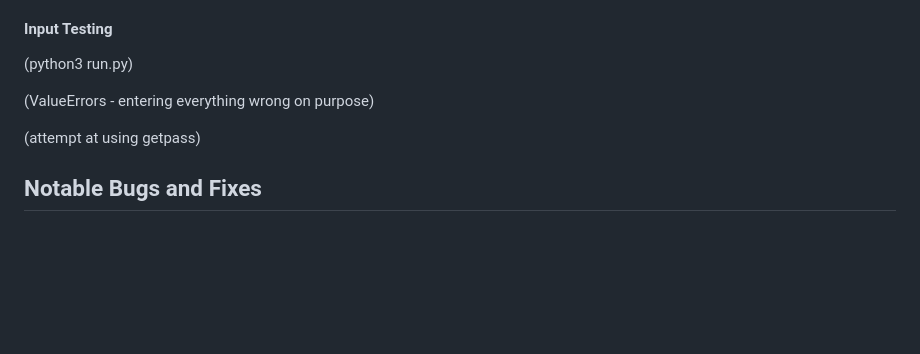
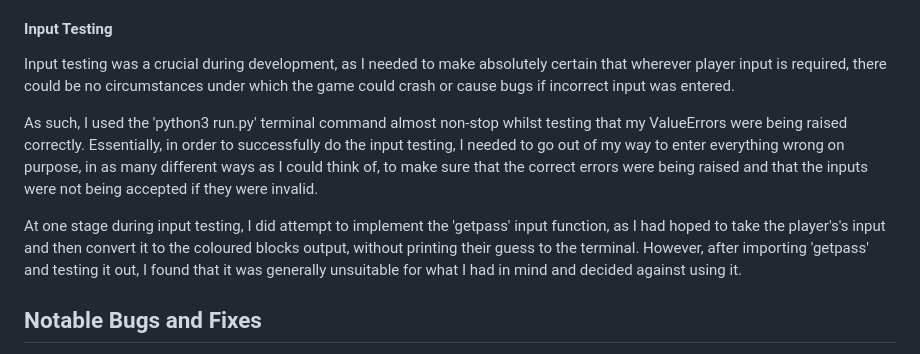
Before and after one commit to emmacadavra/code-breaker, a Markdown page: TESTING.md, the part around the change. Rendered like a GitHub page; blank space fills up the shorter version.

Commit message:
Add to Input Testing in TESTING

```diff
--- a/TESTING.md
+++ b/TESTING.md
@@ -47,11 +47,11 @@ Python Tutor was also especially helpful in testing functions that required inpu
 
 #### **Input Testing**
 
-(python3 run.py)
+Input testing was a crucial during development, as I needed to make absolutely certain that wherever player input is required, there could be no circumstances under which the game could crash or cause bugs if incorrect input was entered.
 
-(ValueErrors - entering everything wrong on purpose)
+As such, I used the 'python3 run.py' terminal command almost non-stop whilst testing that my ValueErrors were being raised correctly. Essentially, in order to successfully do the input testing, I needed to go out of my way to enter everything wrong on purpose, in as many different ways as I could think of, to make sure that the correct errors were being raised and that the inputs were not being accepted if they were invalid.
 
-(attempt at using getpass)
+At one stage during input testing, I did attempt to implement the 'getpass' input function, as I had hoped to take the player's's input and then convert it to the coloured blocks output, without printing their guess to the terminal. However, after importing 'getpass' and testing it out, I found that it was generally unsuitable for what I had in mind and decided against using it.
 
 ## **Notable Bugs and Fixes**
 
```
